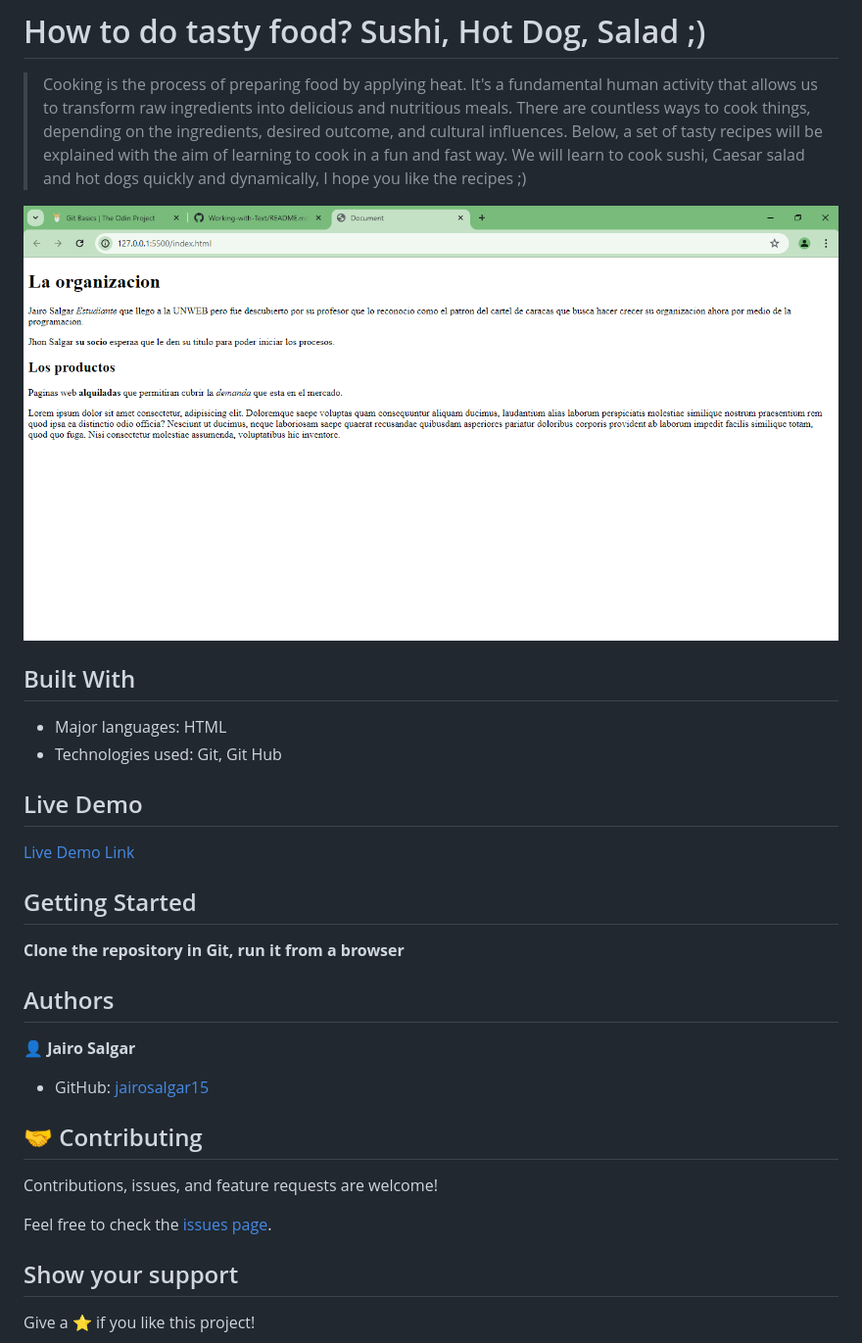
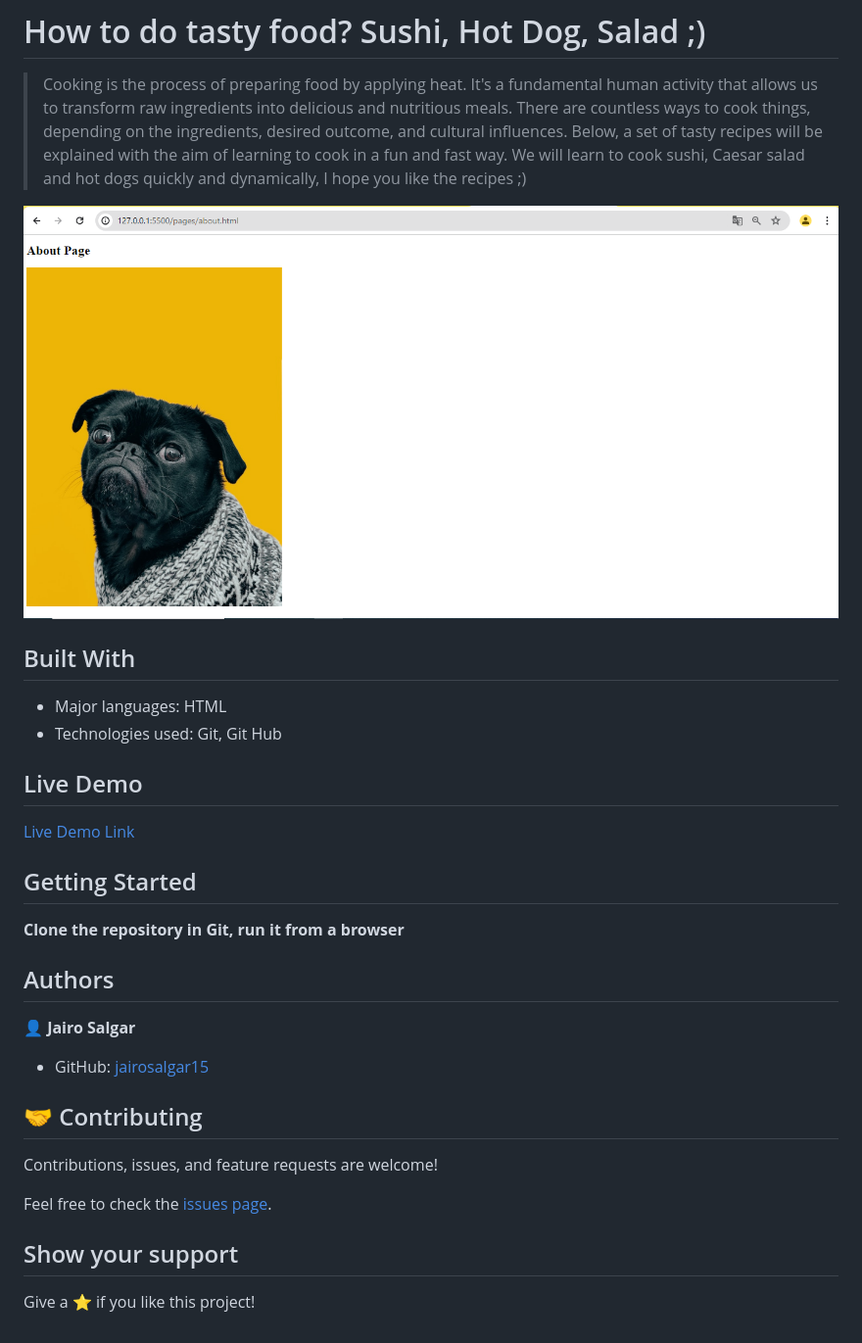
Before and after one commit to jairosalgar15/Links-and-Images, a Markdown page: README.md, the part around the change printed below. Shown: that part at 98% size. GitHub-like rendering; pictures changed too: Screenshot_1.png (deleted), Screenshot_2.png (added).

```diff
--- a/README.md
+++ b/README.md
@@ -4,7 +4,7 @@
 
 >Cooking is the process of preparing food by applying heat. It's a fundamental human activity that allows us to transform raw ingredients into delicious and nutritious meals. There are countless ways to cook things, depending on the ingredients, desired outcome, and cultural influences. Below, a set of tasty recipes will be explained with the aim of learning to cook in a fun and fast way. We will learn to cook sushi, Caesar salad and hot dogs quickly and dynamically, I hope you like the recipes ;)
 
-![screenshot](/Screenshot_1.png)
+![screenshot](/Screenshot_2.png)
 
 ## Built With
 
```
Also changed, not shown: other parts of README.md (+3 -3 lines), 2 other files.
